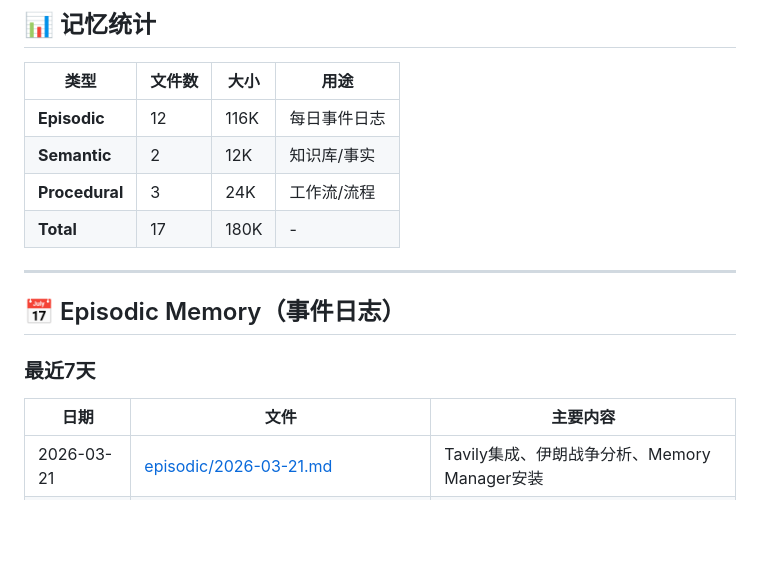
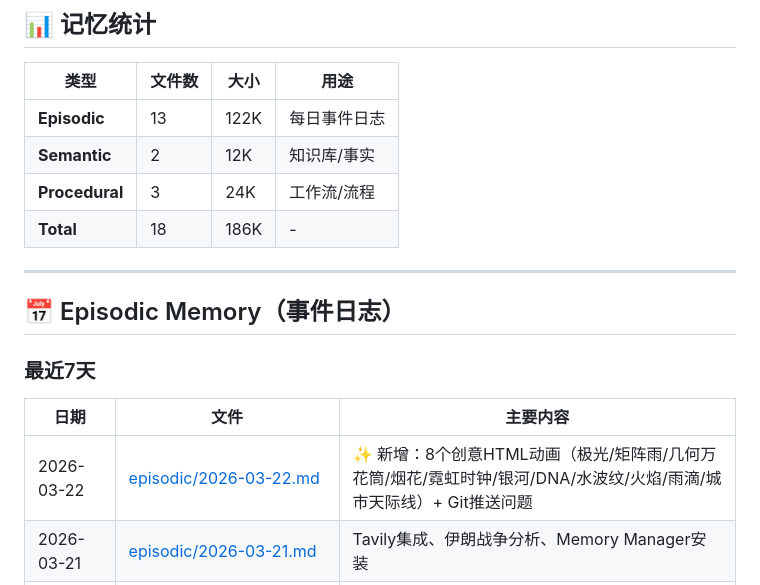
Before and after one commit to robertsong2000/aurora-animations, a Markdown page: memory/INDEX.md, the part around one of its changes. Rendered like a GitHub page; blank space fills up the shorter version.

Commit message:
📝 Update memory INDEX with today's work (8 HTML animations)

```diff
--- a/memory/INDEX.md
+++ b/memory/INDEX.md
@@ -9,10 +9,10 @@
 
 | 类型 | 文件数 | 大小 | 用途 |
 |------|--------|------|------|
-| **Episodic** | 12 | 116K | 每日事件日志 |
+| **Episodic** | 13 | 122K | 每日事件日志 |
 | **Semantic** | 2 | 12K | 知识库/事实 |
 | **Procedural** | 3 | 24K | 工作流/流程 |
-| **Total** | 17 | 180K | - |
+| **Total** | 18 | 186K | - |
 
 ---
 
@@ -22,6 +22,7 @@
 
 | 日期 | 文件 | 主要内容 |
 |------|------|----------|
+| 2026-03-22 | [episodic/2026-03-22.md](episodic/2026-03-22.md) | ✨ 新增：8个创意HTML动画（极光/矩阵雨/几何万花筒/烟花/霓虹时钟/银河/DNA/水波纹/火焰/雨滴/城市天际线）+ Git推送问题 |
 | 2026-03-21 | [episodic/2026-03-21.md](episodic/2026-03-21.md) | Tavily集成、伊朗战争分析、Memory Manager安装 |
 | 2026-03-20 | [episodic/2026-03-20.md](episodic/2026-03-20.md) | - |
 | 2026-03-19 | [episodic/2026-03-19.md](episodic/2026-03-19.md) | - |
```
Also changed, not shown: other parts of memory/INDEX.md (+2 -2 lines), memory/episodic/2026-03-22.md (added, +454 -0 lines).
